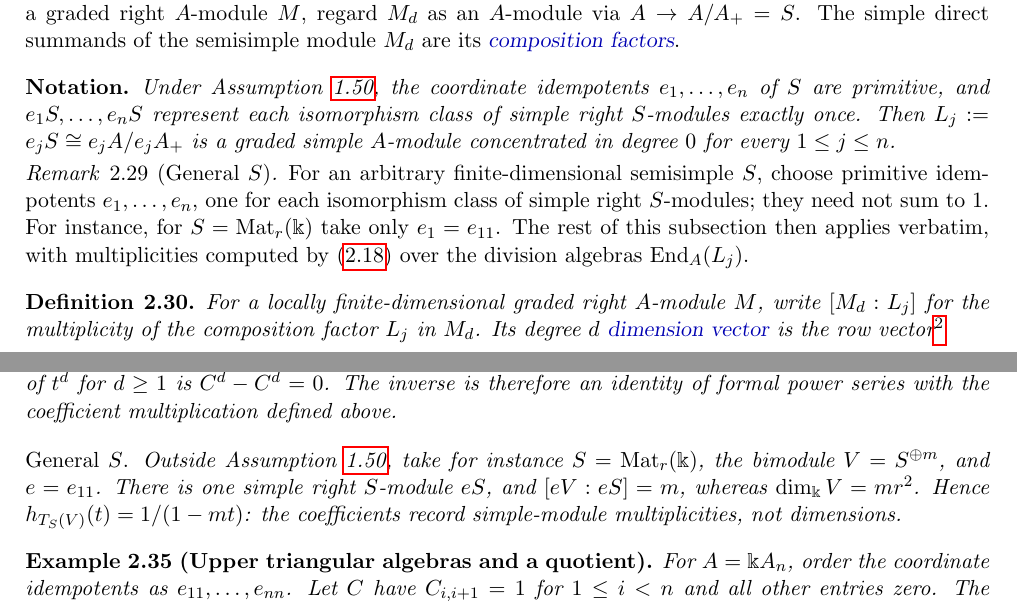
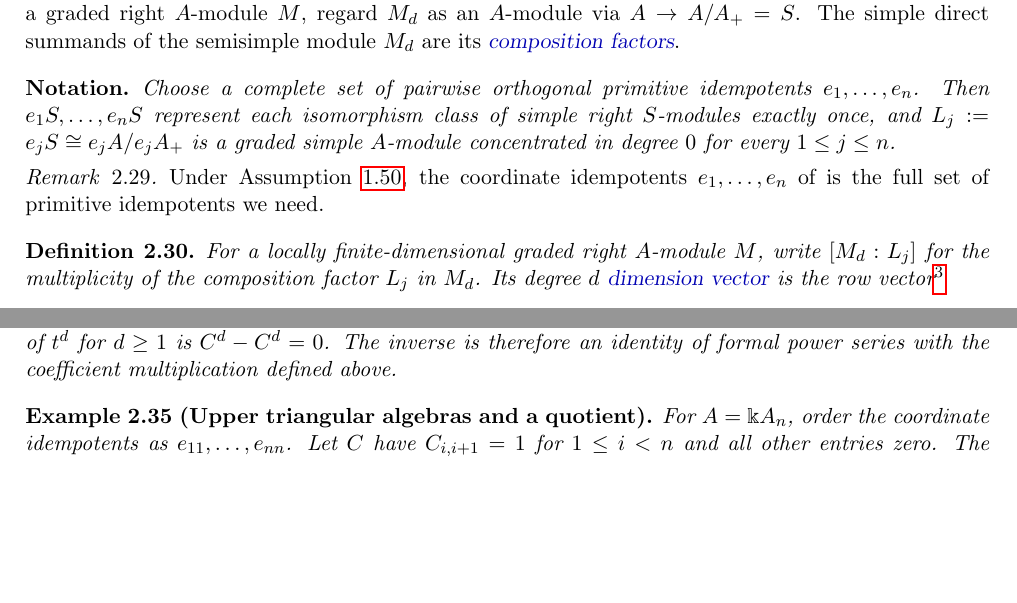
Before and after one commit to aaronkychan/math_work, a LaTeX document (2026_Koszul_lectures/Lecture_Koszul.tex, which reads 2026_Koszul_lectures/Lecture_Koszul_S2.tex): two parts of pages 34 and 36 of 63, joined at a grey line, cut so that both start at the same text, the shorter picture padded with empty space. Compiled offline with pdfLaTeX.

Commit message:
Reupdate S1-3

```diff
--- a/2026_Koszul_lectures/Lecture_Koszul_S2.tex
+++ b/2026_Koszul_lectures/Lecture_Koszul_S2.tex
@@ -833,15 +833,13 @@ For a graded right $A$-module $M$, regard $M_d$ as an $A$-module via $A\to A/A_+
 The simple direct summands of the semisimple module $M_d$ are its \defn{composition factors}.
 
 \begin{notation}
-Under Assumption~\ref{ass:basic-semisimple}, the coordinate idempotents $e_1,\ldots,e_n$ of $S$ are primitive, and $e_1S,\ldots,e_nS$ represent each isomorphism class of simple right $S$-modules exactly once.
-Then $L_j:=e_jS\cong e_jA/e_jA_+$ is a graded simple $A$-module concentrated in degree $0$ for every $1\leq j\leq n$.
+Choose a complete set of pairwise orthogonal primitive idempotents $e_1,\ldots,e_n$.
+Then $e_1S,\ldots,e_nS$ represent each isomorphism class of simple right $S$-modules exactly once, and $L_j:=e_jS\cong e_jA/e_jA_+$ is a graded simple $A$-module concentrated in degree $0$ for every $1\leq j\leq n$.
 \phantomsection\label{not:hilbert-simples-summands}
 \end{notation}
 
-\begin{remark}[General $S$]
-For an arbitrary finite-dimensional semisimple $S$, choose primitive idempotents $e_1,\ldots,e_n$, one for each isomorphism class of simple right $S$-modules; they need not sum to $1$.
-For instance, for $S=\Mat_r(\Bbbk)$ take only $e_1=e_{11}$.
-The rest of this subsection then applies verbatim, with multiplicities computed by \eqref{eq:composition-Hom} over the division algebras $\End_A(L_j)$.
+\begin{remark}
+Under Assumption~\ref{ass:basic-semisimple}, the coordinate idempotents $e_1,\ldots,e_n$ of is the full set of primitive idempotents we need.
 \end{remark}
 
 \begin{definition}\label{def:dimension-vector}\label{def:hilbert-series}
@@ -959,10 +957,9 @@ h_{T_S(V)}(t)=\sum_{d\geq0}t^dC^d=(I_n-tC)^{-1}.}
 \end{equation}
 Indeed, multiplying the series on either side by $I_n-tC$ gives constant coefficient $I_n$; the coefficient of $t^d$ for $d\geq1$ is $C^d-C^d=0$.
 The inverse is therefore an identity of formal power series with the coefficient multiplication defined above.
-
-\emph{General $S$.} Outside Assumption~\ref{ass:basic-semisimple}, take for instance $S=\Mat_r(\Bbbk)$, the bimodule $V=S^{\oplus m}$, and $e=e_{11}$.
-There is one simple right $S$-module $eS$, and $[eV:eS]=m$, whereas $\dim_\Bbbk V=mr^2$.
-Hence $h_{T_S(V)}(t)=1/(1-mt)$: the coefficients record simple-module multiplicities, not dimensions.
+%\emph{General $S$.} Outside Assumption~\ref{ass:basic-semisimple}, take for instance $S=\Mat_r(\Bbbk)$, the bimodule $V=S^{\oplus m}$, and $e=e_{11}$.
+%There is one simple right $S$-module $eS$, and $[eV:eS]=m$, whereas $\dim_\Bbbk V=mr^2$.
+%Hence $h_{T_S(V)}(t)=1/(1-mt)$: the coefficients record simple-module multiplicities, not dimensions.
 \end{example}
 
 \begin{example}[Upper triangular algebras and a quotient]\label{ex:hilbert-triangular}
```
Also changed, not shown: 2026_Koszul_lectures/Lecture_Koszul_S1.tex (+9 -14 lines), 2026_Koszul_lectures/Lecture_Koszul_S3.tex (+1 -1 lines), 2026_Koszul_lectures/Lecture_Koszul.pdf, 2026_Koszul_lectures/Lecture_Koszul_S2.tex (5 more changed lines).
